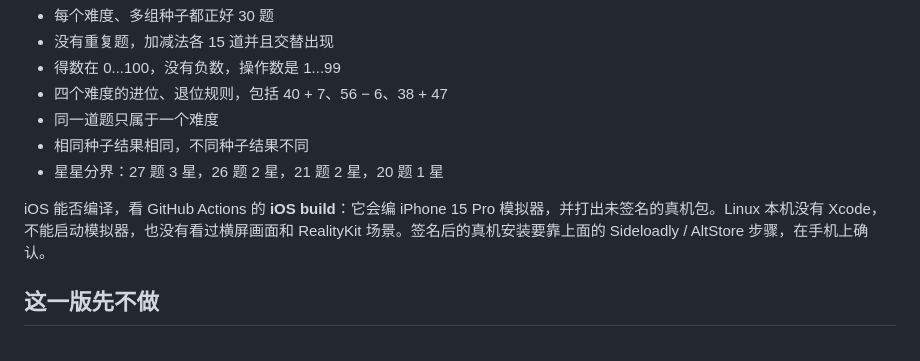
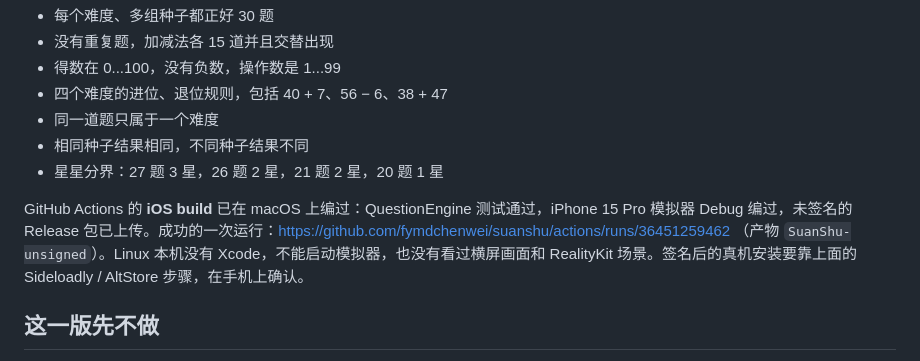
Before and after one commit to fymdchenwei/suanshu, a Markdown page: README.md, the part around the change. Rendered like a GitHub page.

Commit message:
Record the passing iOS build run in the README.
The simulator build and unsigned IPA succeeded on GitHub Actions, so the verification section now points at that run.

Co-authored-by: fymdchenwei <fymdchenwei@users.noreply.github.com>

```diff
--- a/README.md
+++ b/README.md
@@ -143,7 +143,7 @@ SuanShuXiaoKongLong/
 - 相同种子结果相同，不同种子结果不同
 - 星星分界：27 题 3 星，26 题 2 星，21 题 2 星，20 题 1 星
 
-iOS 能否编译，看 GitHub Actions 的 **iOS build**：它会编 iPhone 15 Pro 模拟器，并打出未签名的真机包。Linux 本机没有 Xcode，不能启动模拟器，也没有看过横屏画面和 RealityKit 场景。签名后的真机安装要靠上面的 Sideloadly / AltStore 步骤，在手机上确认。
+GitHub Actions 的 **iOS build** 已在 macOS 上编过：QuestionEngine 测试通过，iPhone 15 Pro 模拟器 Debug 编过，未签名的 Release 包已上传。成功的一次运行：https://github.com/fymdchenwei/suanshu/actions/runs/36451259462 （产物 `SuanShu-unsigned`）。Linux 本机没有 Xcode，不能启动模拟器，也没有看过横屏画面和 RealityKit 场景。签名后的真机安装要靠上面的 Sideloadly / AltStore 步骤，在手机上确认。
 
 ## 这一版先不做
 
```
